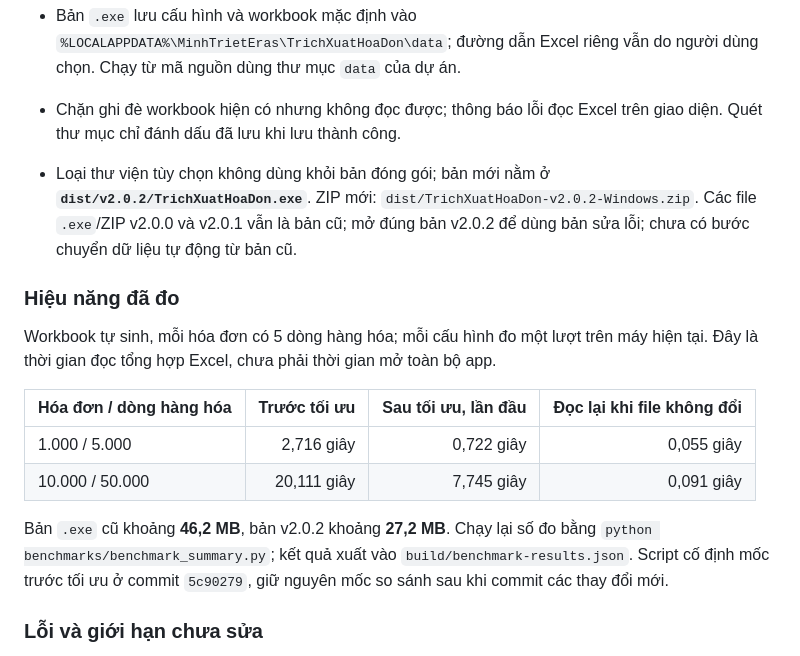
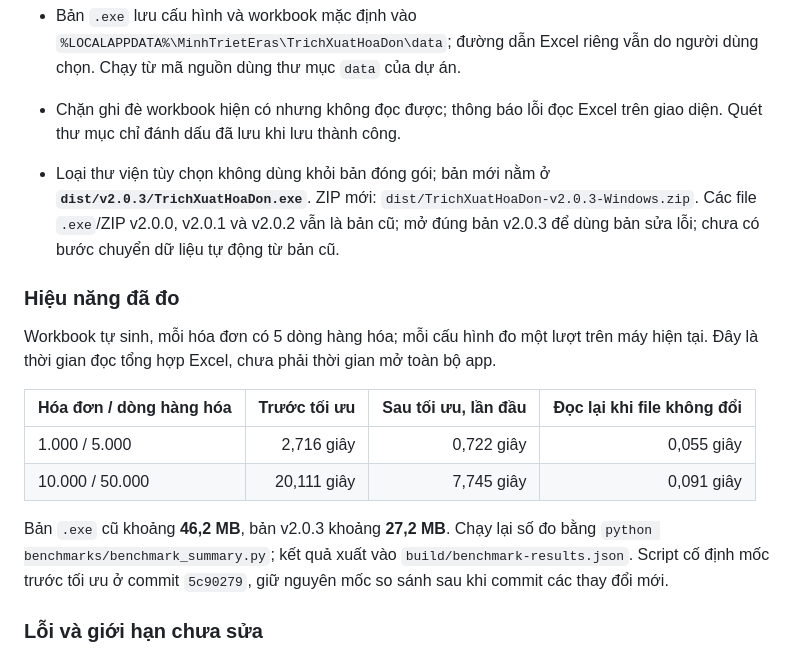
Before and after one commit to leminhtrietit/trichxuathoadon, a Markdown page: README.md, the part around one of its changes. Rendered like a GitHub page.

```diff
--- a/README.md
+++ b/README.md
@@ -40,7 +46,7 @@ Dữ liệu được lưu vào file Excel gồm **3 Sheet**, kèm bảng tổng
 - Đóng gói Tailwind CSS và Font Awesome tại máy, không tải CDN cho giao diện; dùng font hệ thống.
 - Bản `.exe` lưu cấu hình và workbook mặc định vào `%LOCALAPPDATA%\MinhTrietEras\TrichXuatHoaDon\data`; đường dẫn Excel riêng vẫn do người dùng chọn. Chạy từ mã nguồn dùng thư mục `data` của dự án.
 - Chặn ghi đè workbook hiện có nhưng không đọc được; thông báo lỗi đọc Excel trên giao diện. Quét thư mục chỉ đánh dấu đã lưu khi lưu thành công.
-- Loại thư viện tùy chọn không dùng khỏi bản đóng gói; bản mới nằm ở **`dist/v2.0.2/TrichXuatHoaDon.exe`**. ZIP mới: `dist/TrichXuatHoaDon-v2.0.2-Windows.zip`. Các file `.exe`/ZIP v2.0.0 và v2.0.1 vẫn là bản cũ; mở đúng bản v2.0.2 để dùng bản sửa lỗi; chưa có bước chuyển dữ liệu tự động từ bản cũ.
+- Loại thư viện tùy chọn không dùng khỏi bản đóng gói; bản mới nằm ở **`dist/v2.0.3/TrichXuatHoaDon.exe`**. ZIP mới: `dist/TrichXuatHoaDon-v2.0.3-Windows.zip`. Các file `.exe`/ZIP v2.0.0, v2.0.1 và v2.0.2 vẫn là bản cũ; mở đúng bản v2.0.3 để dùng bản sửa lỗi; chưa có bước chuyển dữ liệu tự động từ bản cũ.
 
 ### Hiệu năng đã đo
 
@@ -51,7 +57,7 @@ Workbook tự sinh, mỗi hóa đơn có 5 dòng hàng hóa; mỗi cấu hình
 | 1.000 / 5.000 | 2,716 giây | 0,722 giây | 0,055 giây |
 | 10.000 / 50.000 | 20,111 giây | 7,745 giây | 0,091 giây |
 
-Bản `.exe` cũ khoảng **46,2 MB**, bản v2.0.2 khoảng **27,2 MB**. Chạy lại số đo bằng `python benchmarks/benchmark_summary.py`; kết quả xuất vào `build/benchmark-results.json`. Script cố định mốc trước tối ưu ở commit `5c90279`, giữ nguyên mốc so sánh sau khi commit các thay đổi mới.
+Bản `.exe` cũ khoảng **46,2 MB**, bản v2.0.3 khoảng **27,2 MB**. Chạy lại số đo bằng `python benchmarks/benchmark_summary.py`; kết quả xuất vào `build/benchmark-results.json`. Script cố định mốc trước tối ưu ở commit `5c90279`, giữ nguyên mốc so sánh sau khi commit các thay đổi mới.
 
 ### Lỗi và giới hạn chưa sửa
 
```
Also changed, not shown: other parts of README.md (+17 -7 lines), PERFORMANCE_AUDIT.md (+3 -2 lines), RELEASE_NOTES_v2.0.3.md (added, +19 -0 lines), docs/startup-preview.png, 8 other files.
